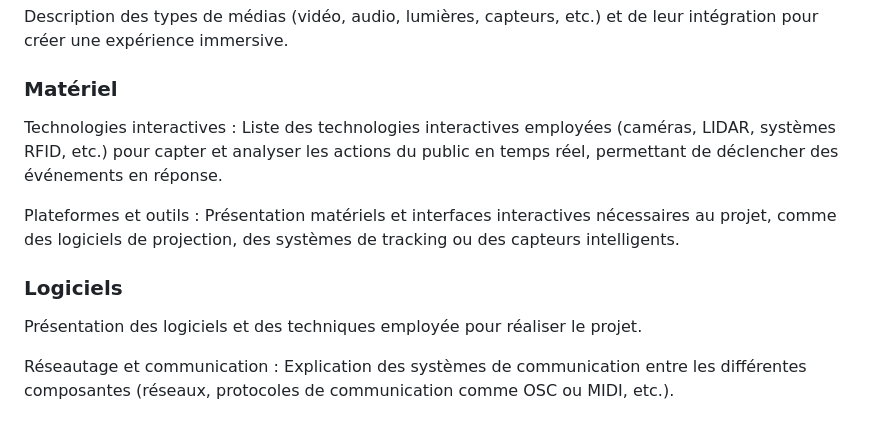
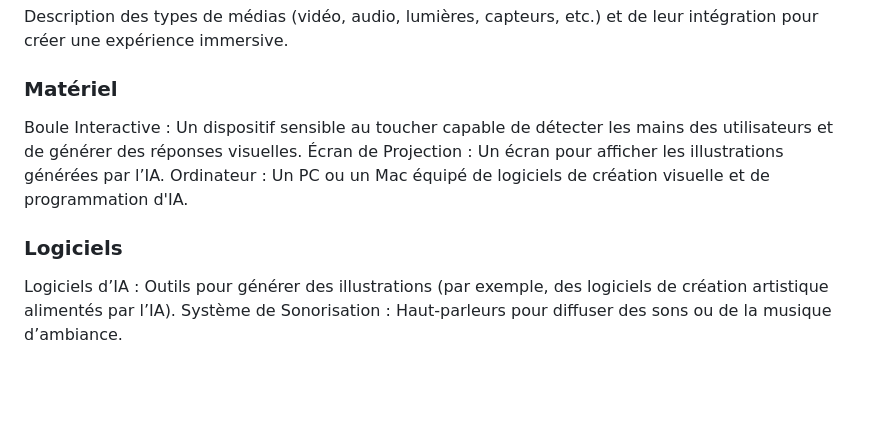
Before and after one commit to Sitmonternna/scenariser_interactif, a Markdown page: README.md, the part around the change. Drawn GitHub-style; blank space fills up the shorter version.

```diff
--- a/README.md
+++ b/README.md
@@ -43,11 +43,10 @@ Cette expérience immersive vise à démontrer que la technologie, loin de nous
 ### Support médiatique
 Description des types de médias (vidéo, audio, lumières, capteurs, etc.) et de leur intégration pour créer une expérience immersive.
 ### Matériel
-Technologies interactives : Liste des technologies interactives employées (caméras, LIDAR, systèmes RFID, etc.) pour capter et analyser les actions du public en temps réel, permettant de déclencher des événements en réponse.
-
-Plateformes et outils : Présentation matériels et interfaces interactives nécessaires au projet, comme des logiciels de projection, des systèmes de tracking ou des capteurs intelligents.
+Boule Interactive : Un dispositif sensible au toucher capable de détecter les mains des utilisateurs et de générer des réponses visuelles.
+Écran de Projection : Un écran pour afficher les illustrations générées par l’IA.
+Ordinateur : Un PC ou un Mac équipé de logiciels de création visuelle et de programmation d'IA.
 
 ### Logiciels
-Présentation des logiciels et des techniques employée pour réaliser le projet.
-
-Réseautage et communication : Explication des systèmes de communication entre les différentes composantes (réseaux, protocoles de communication comme OSC ou MIDI, etc.).
+Logiciels d’IA : Outils pour générer des illustrations (par exemple, des logiciels de création artistique alimentés par l’IA).
+Système de Sonorisation : Haut-parleurs pour diffuser des sons ou de la musique d’ambiance.
```
